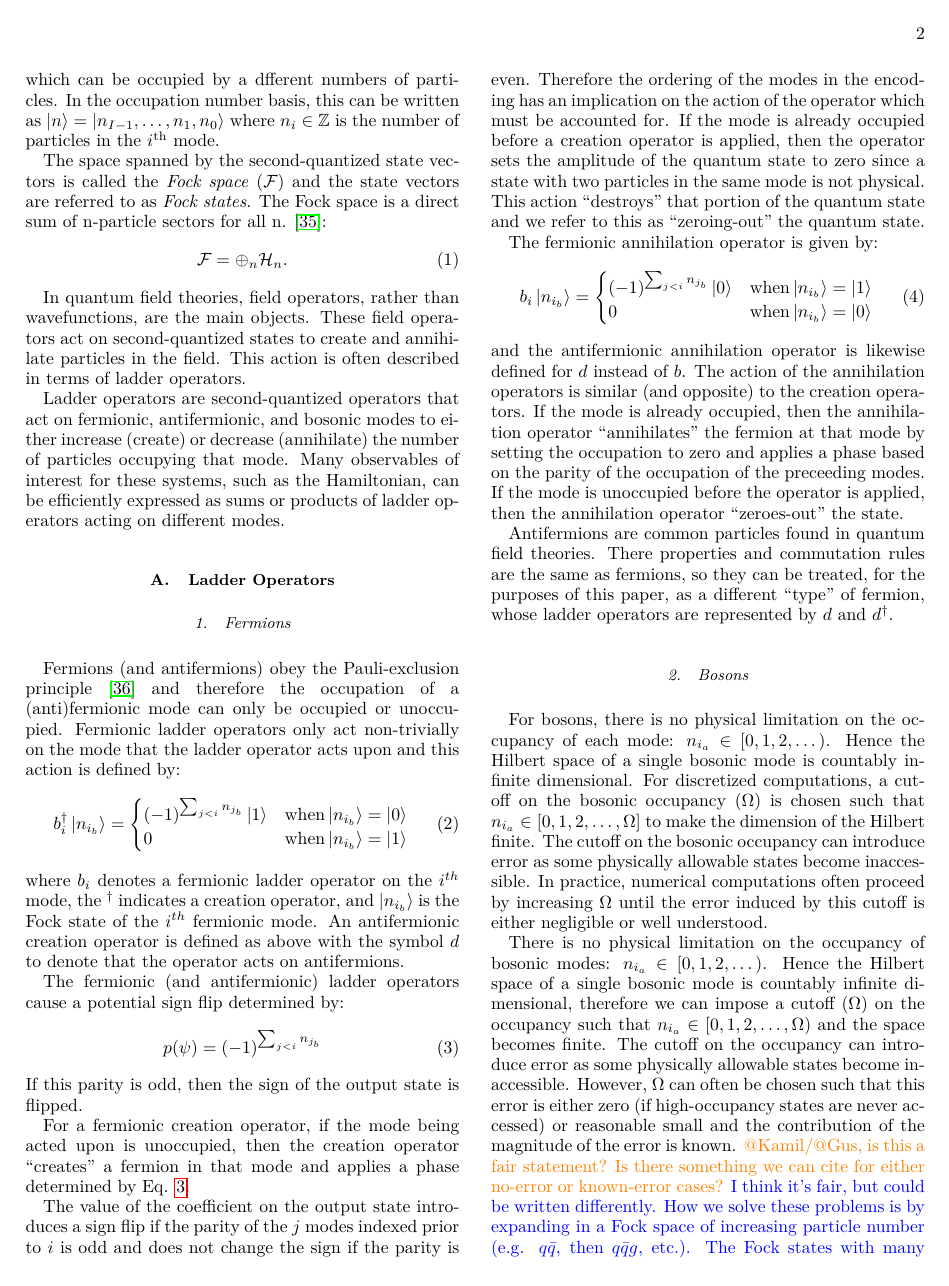
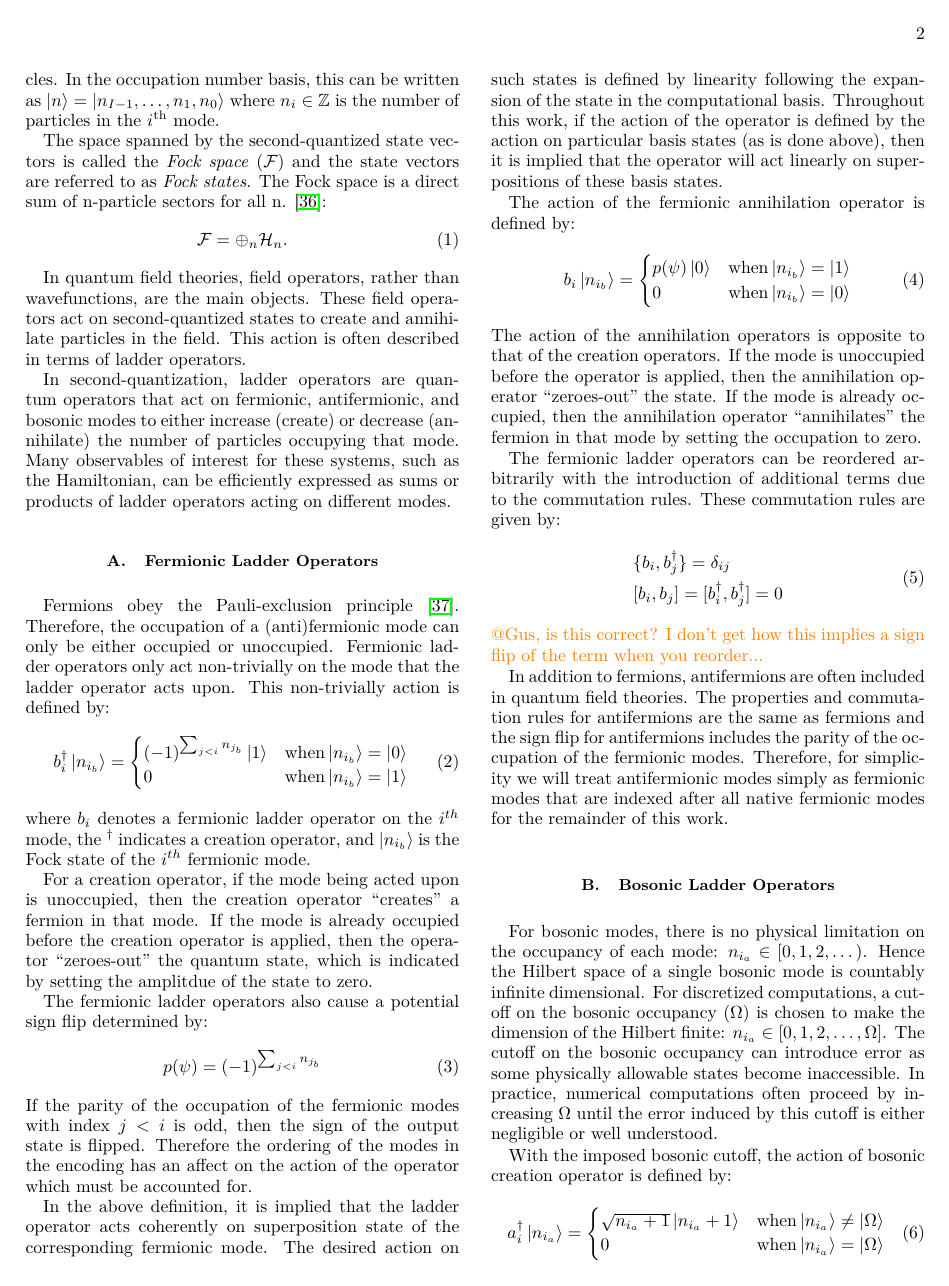
Before and after one commit to Tufts-QIQC/LOBE, a LaTeX paper (manuscript/main_submission.tex, which reads manuscript/text/theory.tex): page 2 of 29 before the commit and page 2 of 27 after it. Compiled offline with pdfLaTeX.

Commit message:
Primarily formatting updates

```diff
--- a/manuscript/text/theory.tex
+++ b/manuscript/text/theory.tex
@@ -15,16 +15,16 @@ In quantum field theories, field operators, rather than wavefunctions, are the m
 These field operators act on second-quantized states to create and annihilate particles in the field.
 This action is often described in terms of ladder operators.
 
-Ladder operators are second-quantized operators that act on fermionic, antifermionic, and bosonic modes to either increase (create) or decrease (annihilate) the number of particles occupying that mode.
+In second-quantization, ladder operators are quantum operators that act on fermionic, antifermionic, and bosonic modes to either increase (create) or decrease (annihilate) the number of particles occupying that mode.
 Many observables of interest for these systems, such as the Hamiltonian, can be efficiently expressed as sums or products of ladder operators acting on different modes.
 
-\subsection{Ladder Operators}
-\label{subsec:operators}
+\subsection{Fermionic Ladder Operators}
+\label{subsec:fermionic-operators}
 
-\subsubsection{Fermions}
-
-Fermions (and antifermions) obey the Pauli-exclusion principle \cite{pauli1925zusammenhang} and therefore the occupation of a (anti)fermionic mode can only be occupied or unoccupied.
-Fermionic ladder operators only act non-trivially on the mode that the ladder operator acts upon and this action is defined by:
+Fermions obey the Pauli-exclusion principle \cite{pauli1925zusammenhang}.
+Therefore, the occupation of a (anti)fermionic mode can only be either occupied or unoccupied.
+Fermionic ladder operators only act non-trivially on the mode that the ladder operator acts upon.
+This non-trivially action is defined by:
 \begin{equation}
     \label{eq:fermionic-creation}
     b_i^\dagger \ket{n_{i_b}} =
@@ -34,58 +34,60 @@ Fermionic ladder operators only act non-trivially on the mode that the ladder op
     \end{cases}
 \end{equation}
 where $b_i$ denotes a fermionic ladder operator on the $i^{th}$ mode, the $^\dagger$ indicates a creation operator, and $\ket{n_{i_b}}$ is the Fock state of the $i^{th}$ fermionic mode.
-An antifermionic creation operator is defined as above with the symbol $d$ to denote that the operator acts on antifermions.
 
-The fermionic (and antifermionic) ladder operators cause a potential sign flip determined by:
+For a creation operator, if the mode being acted upon is unoccupied, then the creation operator ``creates" a fermion in that mode.
+If the mode is already occupied before the creation operator is applied, then the operator ``zeroes-out'' the quantum state, which is indicated by setting the amplitdue of the state to zero.
+
+The fermionic ladder operators also cause a potential sign flip determined by:
 \begin{equation}
     \label{eq:parity}
     p(\psi) = (-1)^{\sum_{j < i} n_{j_b}}
 \end{equation}
-If this parity is odd, then the sign of the output state is flipped.
+If the parity of the occupation of the fermionic modes with index $j < i$ is odd, then the sign of the output state is flipped.
+Therefore the ordering of the modes in the encoding has an affect on the action of the operator which must be accounted for.
 
+In the above definition, it is implied that the ladder operator acts coherently on superposition state of the corresponding fermionic mode.
+The desired action on such states is defined by linearity following the expansion of the state in the computational basis.
+Throughout this work, if the action of the operator is defined by the action on particular basis states (as is done above), then it is implied that the operator will act linearly on superpositions of these basis states.
 
-For a fermionic creation operator, if the mode being acted upon is unoccupied, then the creation operator ``creates" a fermion in that mode and applies a phase determined by Eq. \ref{eq:parity}.
-
-
-The value of the coefficient on the output state introduces a sign flip if the parity of the $j$ modes indexed prior to $i$ is odd and does not change the sign if the parity is even.
-Therefore the ordering of the modes in the encoding has an implication on the action of the operator which must be accounted for.
-If the mode is already occupied before a creation operator is applied, then the operator sets the amplitude of the quantum state to zero since a state with two particles in the same mode is not physical.
-This action ``destroys" that portion of the quantum state and we refer to this as ``zeroing-out" the quantum state.
-
-The fermionic annihilation operator is given by:
+The action of the fermionic annihilation operator is defined by:
 \begin{equation}
     \label{eq:fermionic-annihilation}
     b_i \ket{n_{i_b}} =
     \begin{cases}
-        (-1)^{\sum_{j < i} n_{j_b}} \ket{0}  & {\rm when} \ket{n_{i_b}} = \ket{1} \\
+        p(\psi) \ket{0}  & {\rm when} \ket{n_{i_b}} = \ket{1} \\
         0 & {\rm when} \ket{n_{i_b}} = \ket{0}
     \end{cases}
 \end{equation}
-and the antifermionic annihilation operator is likewise defined for $d$ instead of $b$.
-The action of the annihilation operators is similar (and opposite) to the creation operators.
-If the mode is already occupied, then the annihilation operator ``annihilates" the fermion at that mode by setting the occupation to zero and applies a phase based on the parity of the occupation of the preceeding modes.
+The action of the annihilation operators is opposite to that of the creation operators.
 If the mode is unoccupied before the operator is applied, then the annihilation operator ``zeroes-out" the state.
+If the mode is already occupied, then the annihilation operator ``annihilates" the fermion in that mode by setting the occupation to zero.
 
-Antifermions are common particles found in quantum field theories.
-There properties and commutation rules are the same as fermions, so they can be treated, for the purposes of this paper, as a different ``type'' of fermion, whose ladder operators are represented by $d$ and $d^\dagger$.
+The fermionic ladder operators can be reordered arbitrarily with the introduction of additional terms due to the commutation rules.
+These commutation rules are given by:
+\begin{equation}
+    \label{eq:fermionic-commutation}
+    \begin{split}
+        &\{b_i, b_j^\dagger\} = \delta_{ij}\\
+        & [b_i, b_j] = [b_i^\dagger, b_j^\dagger] = 0 \\
+    \end{split}
+\end{equation}
+\ws{@Gus, is this correct? I don't get how this implies a sign flip of the term when you reorder...}
 
-\subsubsection{Bosons}
+In addition to fermions, antifermions are often included in quantum field theories.
+The properties and commutation rules for antifermions are the same as fermions and the sign flip for antifermions includes the parity of the occupation of the fermionic modes.
+Therefore, for simplicity we will treat antifermionic modes simply as fermionic modes that are indexed after all native fermionic modes for the remainder of this work.
 
-For bosons, there is no physical limitation on the occupancy of each mode: $n_{i_a} \in [0, 1, 2, \dots)$.
+\subsection{Bosonic Ladder Operators}
+\label{subsec:bosonic-ladder}
+
+For bosonic modes, there is no physical limitation on the occupancy of each mode: $n_{i_a} \in [0, 1, 2, \dots)$.
 Hence the Hilbert space of a single bosonic mode is countably infinite dimensional.
-For discretized computations, a cutoff on the bosonic occupancy ($\Omega$) is chosen such that $n_{i_a} \in [0, 1, 2, \dots, \Omega]$ to make the dimension of the Hilbert finite.
+For discretized computations, a cutoff on the bosonic occupancy ($\Omega$) is chosen to make the dimension of the Hilbert finite: $n_{i_a} \in [0, 1, 2, \dots, \Omega]$.
 The cutoff on the bosonic occupancy can introduce error as some physically allowable states become inaccessible.
 In practice, numerical computations often proceed by increasing $\Omega$ until the error induced by this cutoff is either negligible or well understood.
 
-There is no physical limitation on the occupancy of bosonic modes: $n_{i_a} \in [0, 1, 2, \dots)$.
-Hence the Hilbert space of a single bosonic mode is countably infinite dimensional, therefore we can impose a cutoff ($\Omega$) on the occupancy such that $n_{i_a} \in [0, 1, 2, \dots, \Omega)$ and the space becomes finite.
-The cutoff on the occupancy can introduce error as some physically allowable states become inaccessible.
-However, $\Omega$ can often be chosen such that this error is either zero (if high-occupancy states are never accessed) or reasonable small and the contribution of the magnitude of the error is known.
-\ws{@Kamil/@Gus, is this a fair statement? Is there something we can cite for either no-error or known-error cases?}
-\gus{I think it's fair, but could be written differently. How we solve these problems is by expanding in a Fock space of increasing particle number (e.g. $q\bar{q}$, then $q\bar{q}g$, etc.). The Fock states with many bosons ($g$ here), will have vanishingly small amplitude in the wavefunction, which is why we can set $\Omega$ to be small.}
-
-The action of bosonic creation operators is to increase the occupation of the mode being acted upon by $1$.
-If the occupancy is already at the (artificially restricted) maximum allowable occupancy, then the operator will zero-out the amplitude:
+With the imposed bosonic cutoff, the action of bosonic creation operator is defined by:
 \begin{equation}
     \label{eq:bosonic-creation}
     a_i^\dagger \ket{n_{i_a}} =
```
Also changed, not shown: manuscript/main_submission.tex (+2 -2 lines), manuscript/text/appendix/addition.tex (+5 -5 lines), manuscript/text/appendix/grover_rudolph.tex (+2 -2 lines), manuscript/text/appendix/multiplexed_rotations.tex (+2 -2 lines), manuscript/text/block-encoding.tex (+0 -4 lines), manuscript/text/introduction.tex (+2 -2 lines), manuscript/text/ladder-operator-oracles.tex (+1 -1 lines), manuscript/figures/phi4-resolution.pdf, manuscript/text/theory.tex (54 more changed lines), 1 other file.
